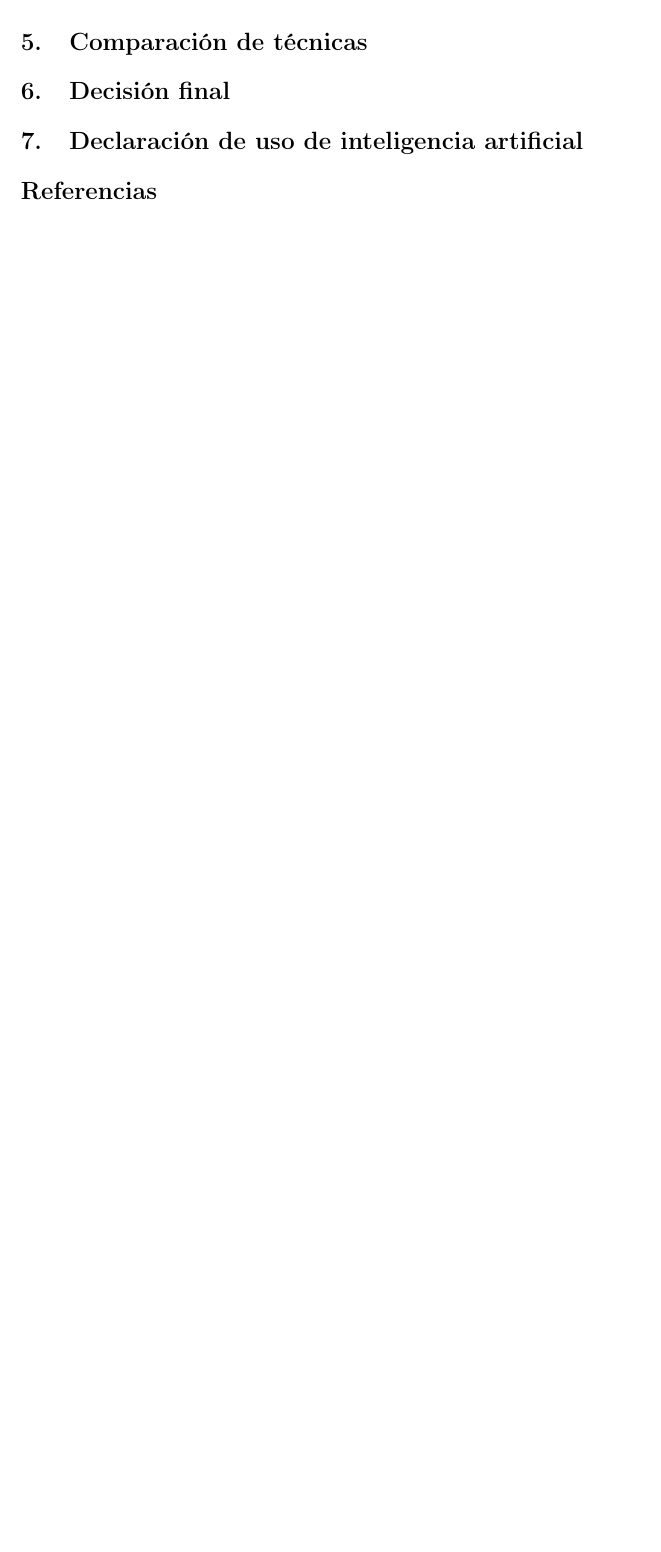
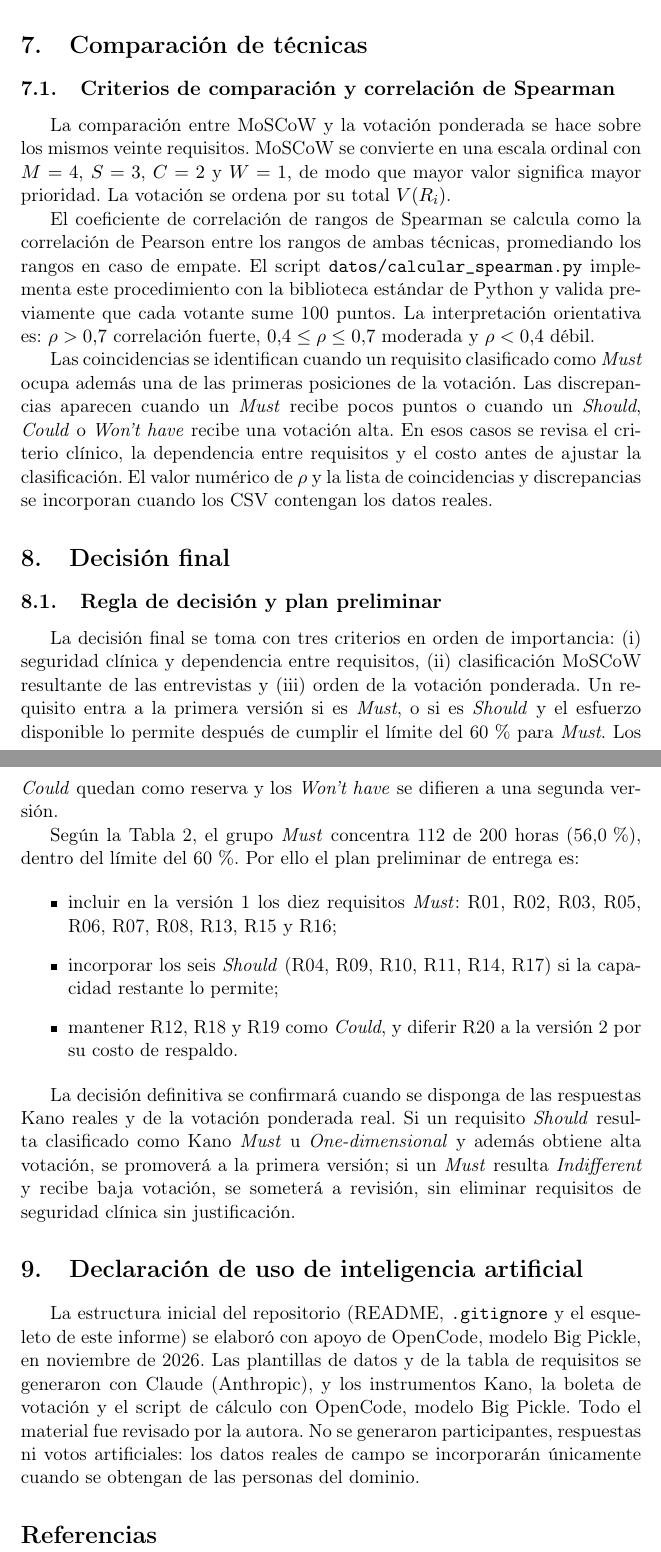
Before and after one commit to Roselyn15/ISR401-SanchezRoselyn, a LaTeX document (TA-IND-02/main.tex, which reads TA-IND-02/secciones/07_comparacion.tex, TA-IND-02/secciones/08_decision.tex): part of page 2 of 5 before the commit and two parts of pages 3 and 4 of 8 after it, the two joined at a grey line, cut so that both start at the same text, the shorter picture padded with empty space. Compiled offline with pdfLaTeX.

Commit message:
Cierra secciones de resultados, comparación y decisión con procedimientos y declaración de IA visible

```diff
--- a/TA-IND-02/main.tex
+++ b/TA-IND-02/main.tex
@@ -33,16 +37,13 @@ Ingeniería de Requerimientos (ISR-401), UTEQ}
+\input{secciones/06_resultados_votacion}
+
 \section{Comparación de técnicas}
-% Pendiente: coincidencias, discrepancias y correlación de Spearman.
+\input{secciones/07_comparacion}
 
 \section{Decisión final}
-% Pendiente.
+\input{secciones/08_decision}
 
 \section{Declaración de uso de inteligencia artificial}
-% Completar al final: herramienta, versión, propósito y cómo se verificó lo obtenido.
-% Declarar que la estructura inicial del repositorio (README, .gitignore y esqueleto de
-% este archivo) se generó con apoyo de OpenCode, modelo Big Pickle (noviembre de 2026),
-% y que las plantillas de datos y de la tabla de requisitos se generaron con Claude
-% (Anthropic), mientras que los instrumentos Kano, la boleta de votación y el script
-% de cálculo se generaron con OpenCode, modelo Big Pickle. Todo fue revisado por la autora.
+La estructura inicial del repositorio (README, \texttt{.gitignore} y el esqueleto de este informe) se elaboró con apoyo de OpenCode, modelo Big Pickle, en noviembre de 2026. Las plantillas de datos y de la tabla de requisitos se generaron con Claude (Anthropic), y los instrumentos Kano, la boleta de votación y el script de cálculo con OpenCode, modelo Big Pickle. Todo el material fue revisado por la autora. No se generaron participantes, respuestas ni votos artificiales: los datos reales de campo se incorporarán únicamente cuando se obtengan de las personas del dominio.
 
 \bibliographystyle{IEEEtran}
 \bibliography{referencias}
--- /dev/null
+++ b/TA-IND-02/secciones/07_comparacion.tex
@@ -0,0 +1,7 @@
+\subsection{Criterios de comparación y correlación de Spearman}
+
+La comparación entre MoSCoW y la votación ponderada se hace sobre los mismos veinte requisitos. MoSCoW se convierte en una escala ordinal con $M=4$, $S=3$, $C=2$ y $W=1$, de modo que mayor valor significa mayor prioridad. La votación se ordena por su total $V(R_i)$.
+
+El coeficiente de correlación de rangos de Spearman se calcula como la correlación de Pearson entre los rangos de ambas técnicas, promediando los rangos en caso de empate. El script \texttt{datos/calcular\_spearman.py} implementa este procedimiento con la biblioteca estándar de Python y valida previamente que cada votante sume 100 puntos. La interpretación orientativa es: $\rho > 0{,}7$ correlación fuerte, $0{,}4 \le \rho \le 0{,}7$ moderada y $\rho < 0{,}4$ débil.
+
+Las coincidencias se identifican cuando un requisito clasificado como \emph{Must} ocupa además una de las primeras posiciones de la votación. Las discrepancias aparecen cuando un \emph{Must} recibe pocos puntos o cuando un \emph{Should}, \emph{Could} o \emph{Won't have} recibe una votación alta. En esos casos se revisa el criterio clínico, la dependencia entre requisitos y el costo antes de ajustar la clasificación. El valor numérico de $\rho$ y la lista de coincidencias y discrepancias se incorporan cuando los CSV contengan los datos reales.
--- /dev/null
+++ b/TA-IND-02/secciones/08_decision.tex
@@ -0,0 +1,13 @@
+\subsection{Regla de decisión y plan preliminar}
+
+La decisión final se toma con tres criterios en orden de importancia: (i) seguridad clínica y dependencia entre requisitos, (ii) clasificación MoSCoW resultante de las entrevistas y (iii) orden de la votación ponderada. Un requisito entra a la primera versión si es \emph{Must}, o si es \emph{Should} y el esfuerzo disponible lo permite después de cumplir el límite del 60\,\% para \emph{Must}. Los \emph{Could} quedan como reserva y los \emph{Won't have} se difieren a una segunda versión.
+
+Según la Tabla~\ref{tab:esfuerzo}, el grupo \emph{Must} concentra 112 de 200 horas (56,0\,\%), dentro del límite del 60\,\%. Por ello el plan preliminar de entrega es:
+
+\begin{itemize}
+  \item incluir en la versión 1 los diez requisitos \emph{Must}: R01, R02, R03, R05, R06, R07, R08, R13, R15 y R16;
+  \item incorporar los seis \emph{Should} (R04, R09, R10, R11, R14, R17) si la capacidad restante lo permite;
+  \item mantener R12, R18 y R19 como \emph{Could}, y diferir R20 a la versión 2 por su costo de respaldo.
+\end{itemize}
+
+La decisión definitiva se confirmará cuando se disponga de las respuestas Kano reales y de la votación ponderada real. Si un requisito \emph{Should} resulta clasificado como Kano \emph{Must} u \emph{One-dimensional} y además obtiene alta votación, se promoverá a la primera versión; si un \emph{Must} resulta \emph{Indifferent} y recibe baja votación, se someterá a revisión, sin eliminar requisitos de seguridad clínica sin justificación.
```
Also changed, not shown: TA-IND-02/secciones/05_resultados_kano.tex (added, +26 -0 lines), TA-IND-02/secciones/06_resultados_votacion.tex (added, +11 -0 lines), README.md, TA-IND-02/entrega.pdf, TA-IND-02/main.pdf, TA-IND-02/main.tex (4 more changed lines).
